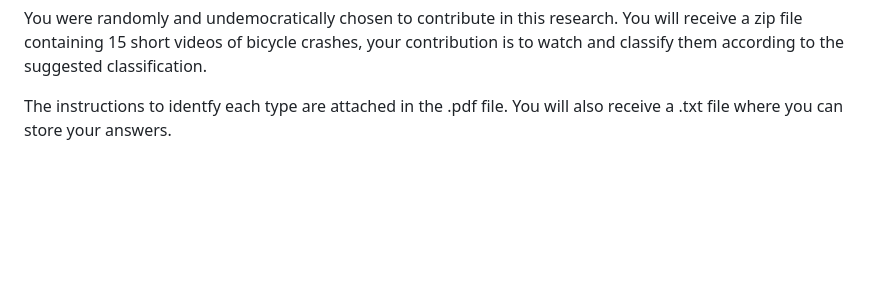
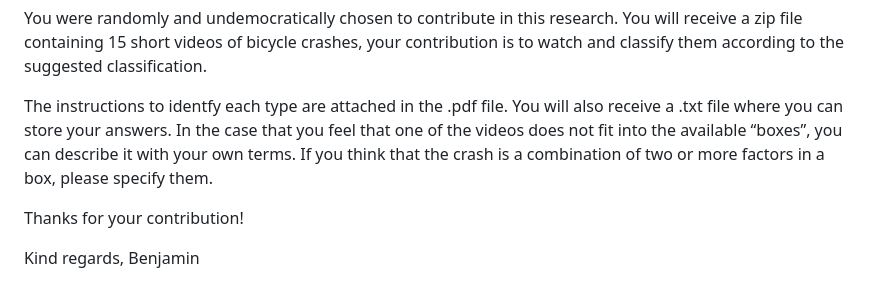
Before and after one commit to Eimolgon/Drafts, a Markdown page: crash-class/README.md, the part around one of its changes. Rendered like a GitHub page; blank space fills up the shorter version.

Commit message:
Update email template crash classification

```diff
--- a/crash-class/README.md
+++ b/crash-class/README.md
@@ -52,3 +55,12 @@ classification.
 
 The instructions to identfy each type are attached in the .pdf file.
 You will also receive a .txt file where you can store your answers.
+In the case that you feel that one of the videos does not fit into the available
+“boxes”, you can describe it with your own terms.
+If you think that the crash is a combination of two or more factors in a box,
+please specify them.
+
+Thanks for your contribution!
+
+Kind regards,
+Benjamin
```
Also changed, not shown: other parts of crash-class/README.md (+5 -2 lines).
